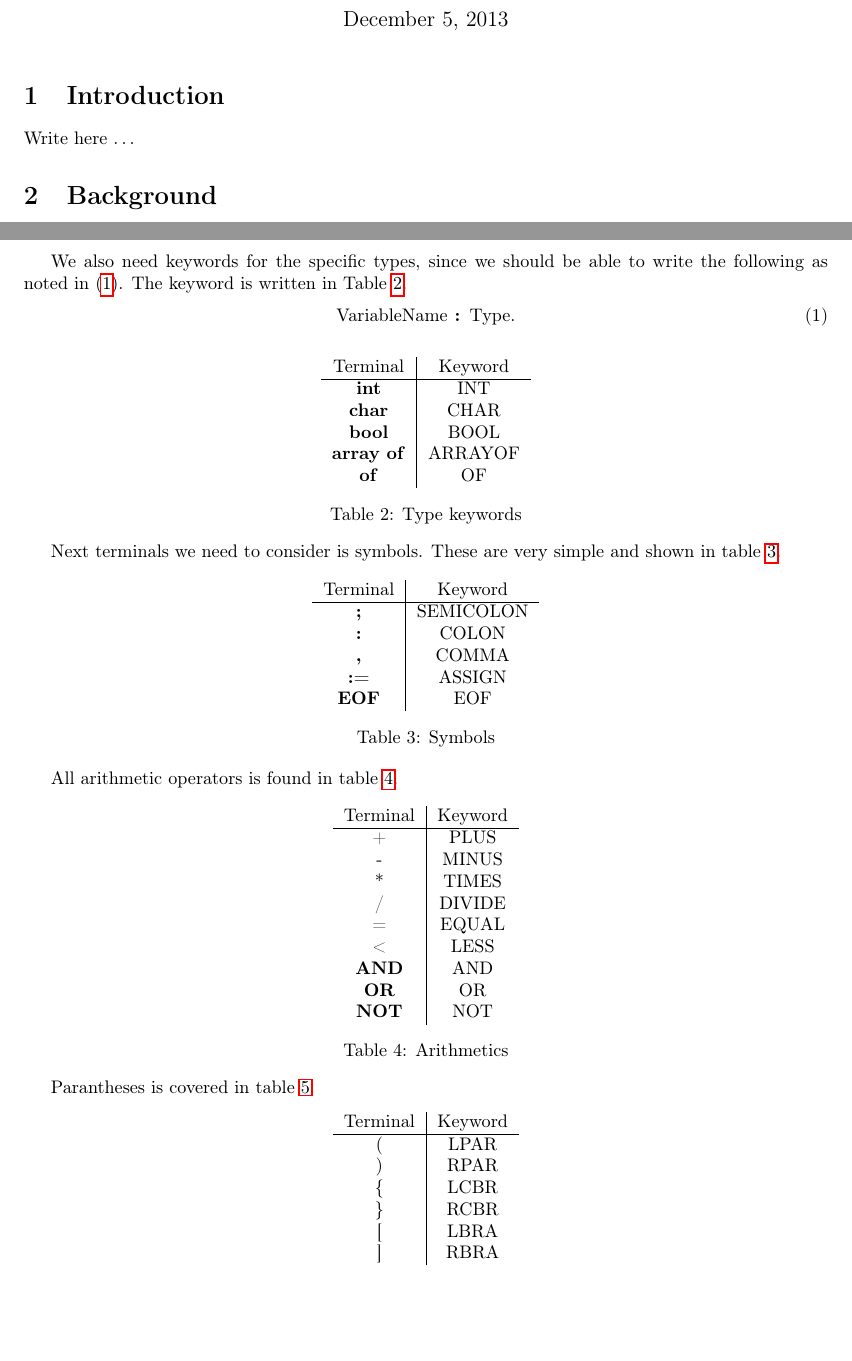
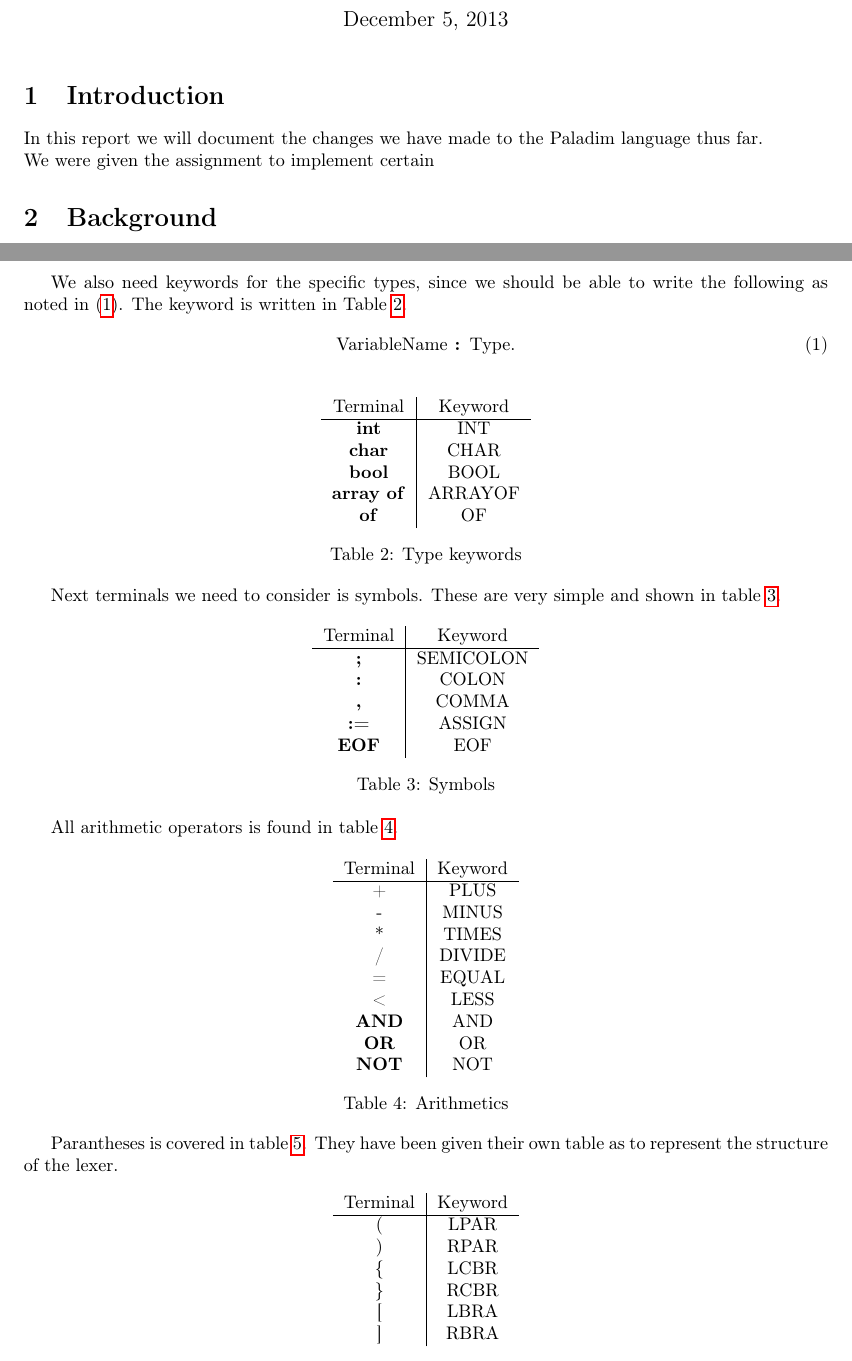
Before and after one commit to ZeerakW/Oversaetter2013, a LaTeX document (Report/report.tex): two parts of pages 1 and 2 of 4, joined at a grey line, cut so that both start at the same text, the shorter picture padded with empty space. Compiled offline with pdfLaTeX.

Commit message:
Comments have been clarified. Document is changed to reflect

```diff
--- a/Report/report.tex
+++ b/Report/report.tex
@@ -18,13 +18,14 @@
     xxx123 % Fill in ku numberplate
   \and
     Zeerak Waseem\\
-    csp265 % Fill in ku numberplate
+    csp265
 }
 \begin{document}
 \maketitle
 
 \section{Introduction}
-Write here \ldots
+In this report we will document the changes we have made to the Paladim language thus far.\\
+We were given the assignment to implement certain
 
 \section{Background}
 Write here \ldots
@@ -76,7 +77,7 @@ Terminal & Keyword \\
 We also need keywords for the specific types, since we should be able to write the following as noted in (\ref{eq:varname_type}). The keyword is written in Table \ref{tab:type_keywords}.
 \begin{align}
 \label{eq:varname_type}
-\text{VariableName} \textbf{ : } \text{Type}. % Is this a TODO?
+\text{VariableName} \textbf{ : } \text{Type}.
 \end{align}
 
 \begin{table}[h!]
@@ -129,7 +130,7 @@ Terminal & Keyword \\
 \caption{\label{tab:arithmetics}Arithmetics}
 \end{table}
 
-Parantheses is covered in table \ref{tab:parentheses}. % Could this be put into the symbols?
+Parantheses is covered in table \ref{tab:parentheses}. They have been given their own table as to represent the structure of the lexer.
 
 \begin{table}[h!]
 \centering
```
